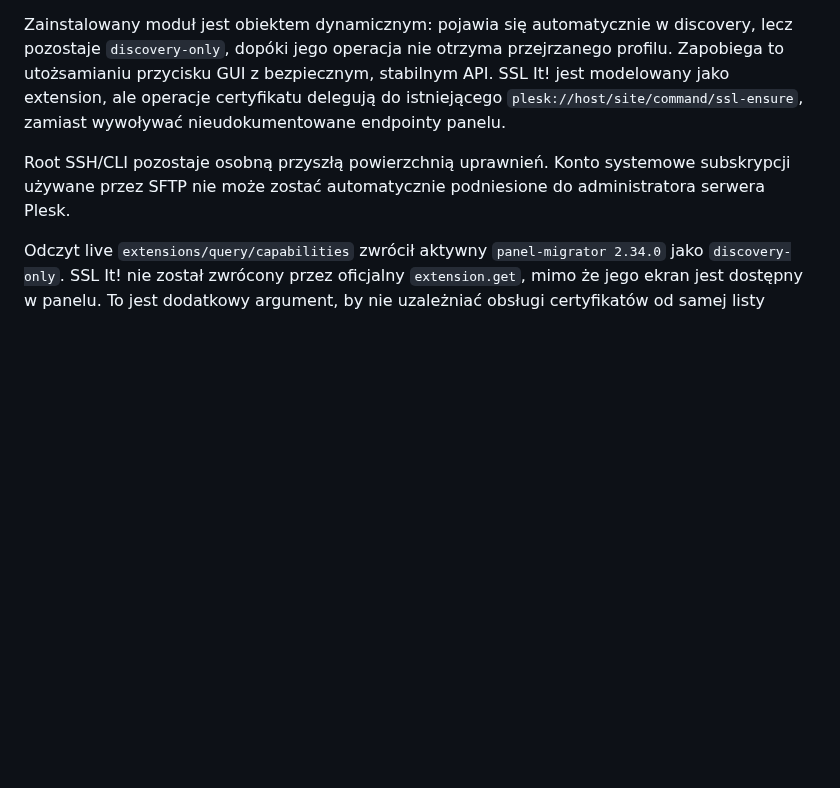
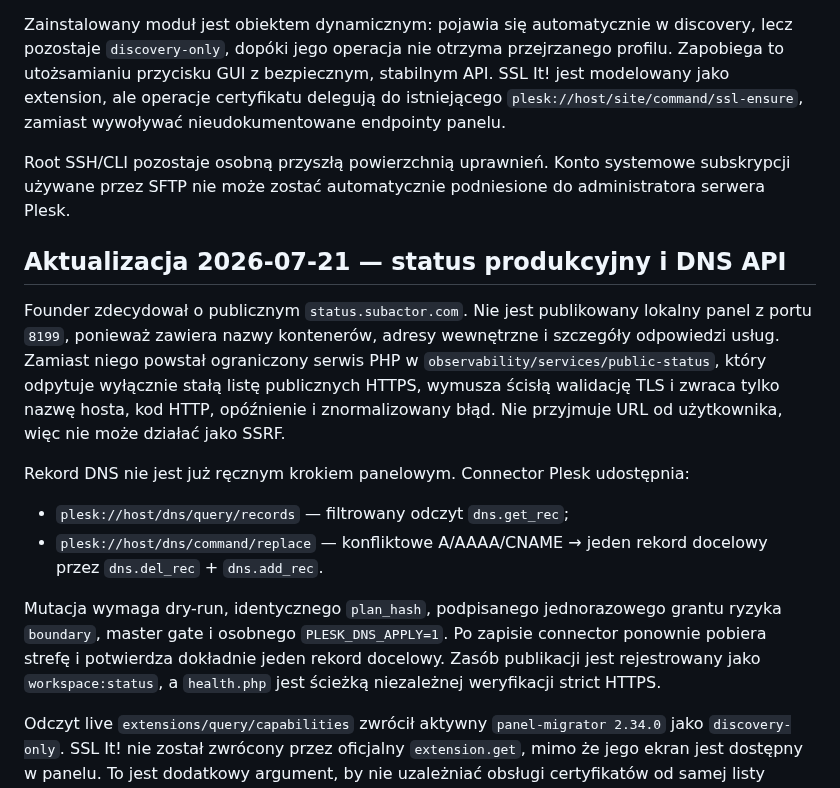
Before and after one commit to subactor/docs, a Markdown page: architecture/public-pages-subdomains-deployment-2026-07-20.md, the part around the change. GitHub-like rendering; blank space fills up the shorter version.

Commit message:
docs: record governed status deployment

```diff
--- a/architecture/public-pages-subdomains-deployment-2026-07-20.md
+++ b/architecture/public-pages-subdomains-deployment-2026-07-20.md
@@ -152,6 +152,27 @@ Root SSH/CLI pozostaje osobną przyszłą powierzchnią uprawnień. Konto system
 subskrypcji używane przez SFTP nie może zostać automatycznie podniesione do
 administratora serwera Plesk.
 
+## Aktualizacja 2026-07-21 — status produkcyjny i DNS API
+
+Founder zdecydował o publicznym `status.subactor.com`. Nie jest publikowany lokalny
+panel z portu `8199`, ponieważ zawiera nazwy kontenerów, adresy wewnętrzne i szczegóły
+odpowiedzi usług. Zamiast niego powstał ograniczony serwis PHP w
+`observability/services/public-status`, który odpytuje wyłącznie stałą listę publicznych
+HTTPS, wymusza ścisłą walidację TLS i zwraca tylko nazwę hosta, kod HTTP, opóźnienie i
+znormalizowany błąd. Nie przyjmuje URL od użytkownika, więc nie może działać jako SSRF.
+
+Rekord DNS nie jest już ręcznym krokiem panelowym. Connector Plesk udostępnia:
+
+- `plesk://host/dns/query/records` — filtrowany odczyt `dns.get_rec`;
+- `plesk://host/dns/command/replace` — konfliktowe A/AAAA/CNAME → jeden rekord
+  docelowy przez `dns.del_rec` + `dns.add_rec`.
+
+Mutacja wymaga dry-run, identycznego `plan_hash`, podpisanego jednorazowego grantu
+ryzyka `boundary`, master gate i osobnego `PLESK_DNS_APPLY=1`. Po zapisie connector
+ponownie pobiera strefę i potwierdza dokładnie jeden rekord docelowy. Zasób publikacji
+jest rejestrowany jako `workspace:status`, a `health.php` jest ścieżką niezależnej
+weryfikacji strict HTTPS.
+
 Odczyt live `extensions/query/capabilities` zwrócił aktywny
 `panel-migrator 2.34.0` jako `discovery-only`. SSL It! nie został zwrócony przez
 oficjalny `extension.get`, mimo że jego ekran jest dostępny w panelu. To jest
```
